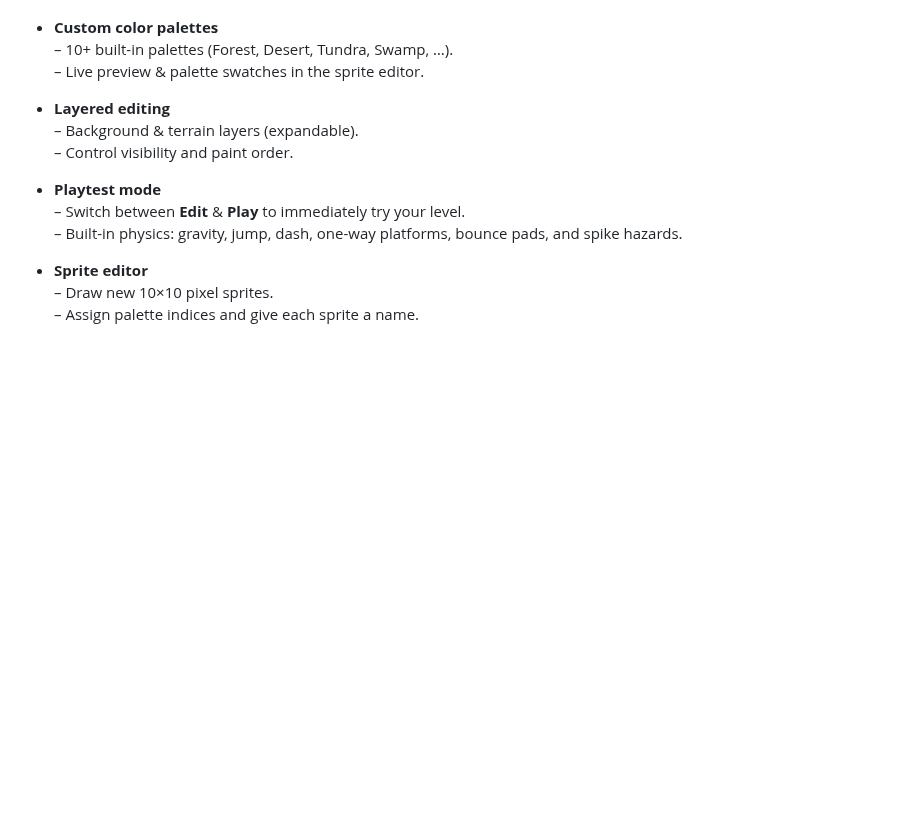
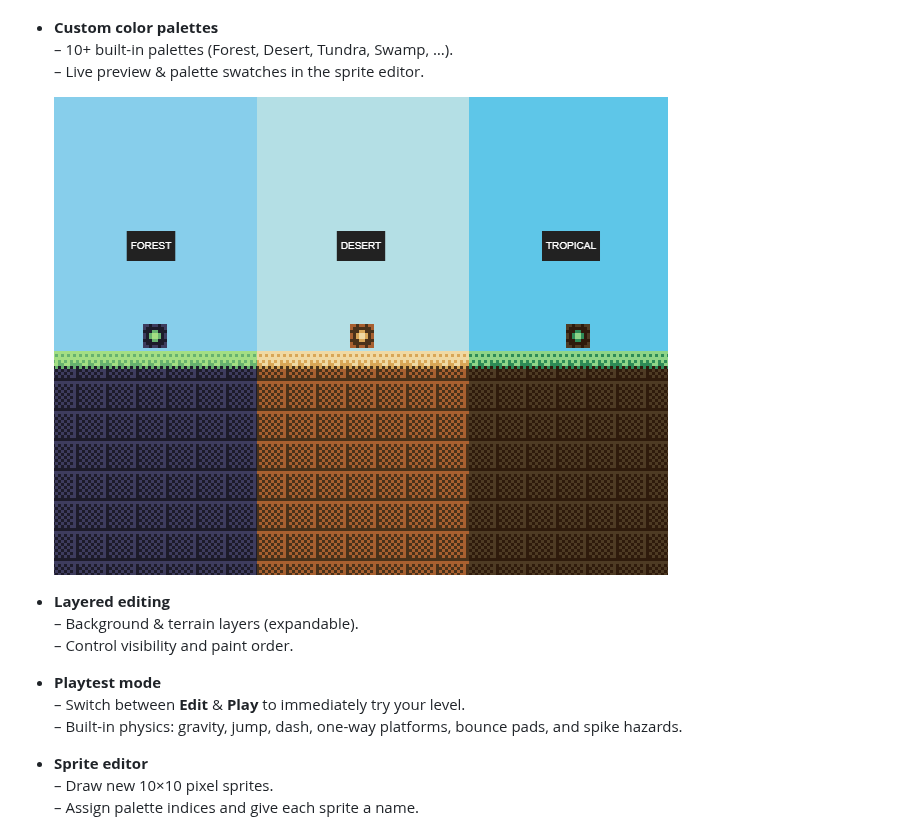
Before and after one commit to Lolo23450/systematic, a Markdown page: README.md, the part around the change. GitHub-like rendering; blank space fills up the shorter version.

```diff
--- a/README.md
+++ b/README.md
@@ -27,6 +27,8 @@ A web‐based **pixel platformer level editor** and playtester—fully in your b
 - **Custom color palettes**
   – 10+ built-in palettes (Forest, Desert, Tundra, Swamp, …).
   – Live preview & palette swatches in the sprite editor.
+
+  ![Grid](assets/readme-imgs/colorpalettes.png)
 
 - **Layered editing**
   – Background & terrain layers (expandable).
```
